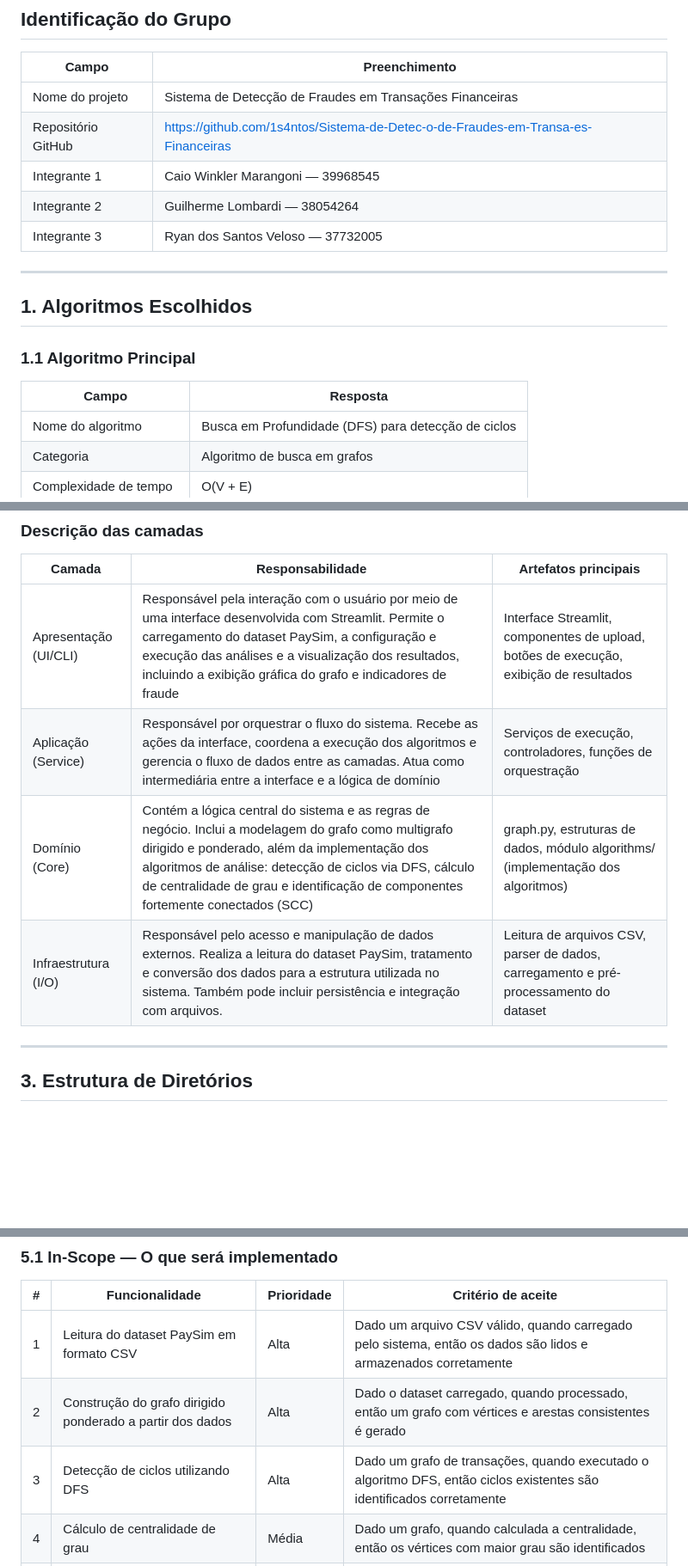
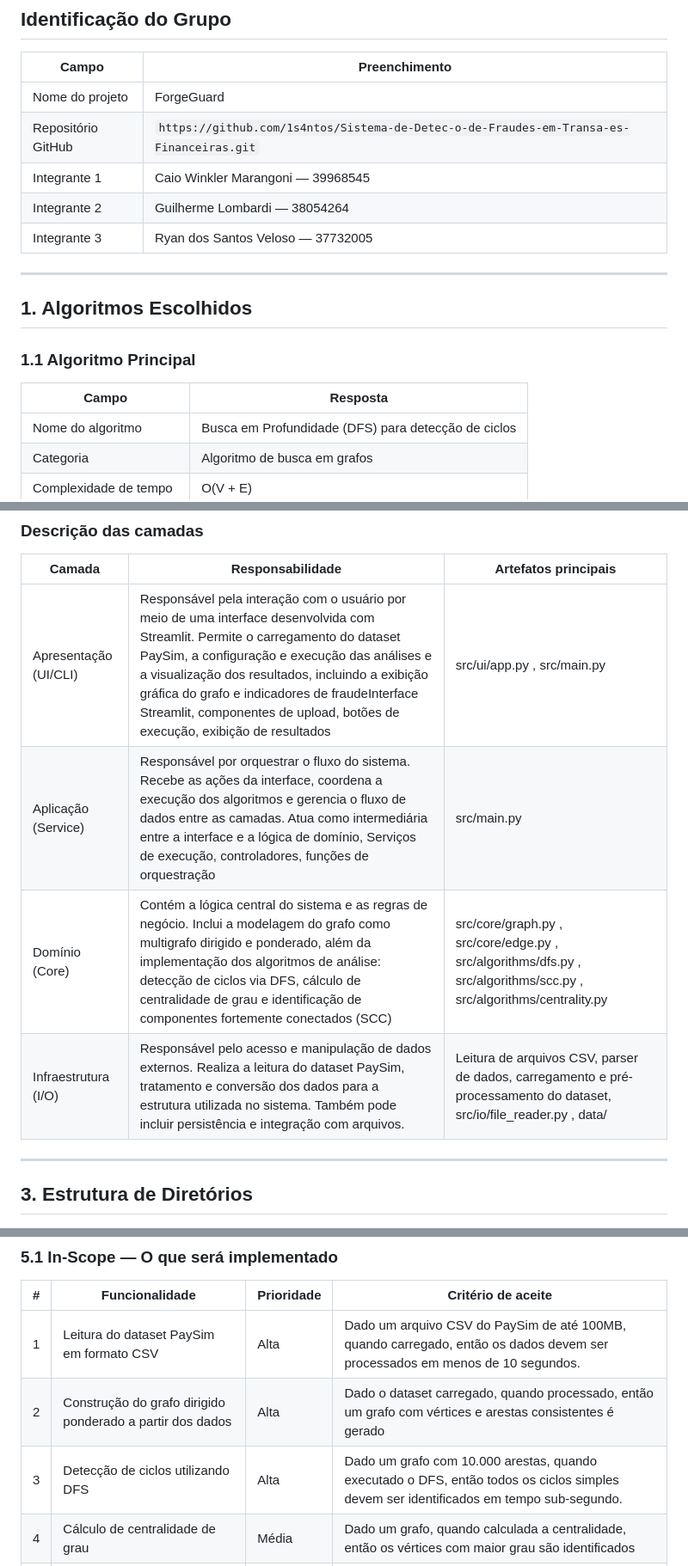
Before and after one commit to 1s4ntos/NodeWatch, a Markdown page: docs/E2_Grupo4.md, 3 parts joined by grey strips. Shown at 86% size. Rendered like a GitHub page; blank space fills up the shorter version.

```diff
--- a/docs/E2_Grupo4.md
+++ b/docs/E2_Grupo4.md
@@ -9,9 +9,9 @@
 ## Identificação do Grupo
 
 | Campo | Preenchimento |
-|-------|---------------|
-| Nome do projeto |Sistema de Detecção de Fraudes em Transações Financeiras |
-| Repositório GitHub |https://github.com/1s4ntos/Sistema-de-Detec-o-de-Fraudes-em-Transa-es-Financeiras |
+| ------- | --------------- |
+| Nome do projeto | ForgeGuard |
+| Repositório GitHub | `https://github.com/1s4ntos/Sistema-de-Detec-o-de-Fraudes-em-Transa-es-Financeiras.git` |
 | Integrante 1 | Caio Winkler Marangoni — 39968545 |
 | Integrante 2 | Guilherme Lombardi — 38054264 |
 | Integrante 3 | Ryan dos Santos Veloso — 37732005 |
@@ -23,7 +23,7 @@
 ### 1.1 Algoritmo Principal
 
 | Campo | Resposta |
-|-------|----------|
+| ------- | ---------- |
 | Nome do algoritmo | Busca em Profundidade (DFS) para detecção de ciclos |
 | Categoria | Algoritmo de busca em grafos |
 | Complexidade de tempo | O(V + E) |
@@ -84,12 +86,11 @@ Já o algoritmo de Componentes Fortemente Conectados (SCC), implementado por mei
 ### Descrição das camadas
 
 | Camada | Responsabilidade | Artefatos principais |
-|--------|-----------------|----------------------|
-| Apresentação (UI/CLI) | Responsável pela interação com o usuário por meio de uma interface desenvolvida com Streamlit. Permite o carregamento do dataset PaySim, a configuração e execução das análises e a visualização dos resultados, incluindo a exibição gráfica do grafo e indicadores de fraude | Interface Streamlit, componentes de upload, botões de execução, exibição de resultados |
-| Aplicação (Service) | Responsável por orquestrar o fluxo do sistema. Recebe as ações da interface, coordena a execução dos algoritmos e gerencia o fluxo de dados entre as camadas. Atua como intermediária entre a interface e a lógica de domínio | Serviços de execução, controladores, funções de orquestração |
-| Domínio (Core) | Contém a lógica central do sistema e as regras de negócio. Inclui a modelagem do grafo como multigrafo dirigido e ponderado, além da implementação dos algoritmos de análise: detecção de ciclos via DFS, cálculo de centralidade de grau e identificação de componentes fortemente conectados (SCC) | graph.py, estruturas de dados, módulo algorithms/ (implementação dos algoritmos) |
-| Infraestrutura (I/O) | Responsável pelo acesso e manipulação de dados externos. Realiza a leitura do dataset PaySim, tratamento e conversão dos dados para a estrutura utilizada no sistema. Também pode incluir persistência e integração com arquivos.| Leitura de arquivos CSV, parser de dados, carregamento e pré-processamento do dataset |
-
+| -------- | ----------------- | ---------------------- |
+| Apresentação (UI/CLI) | Responsável pela interação com o usuário por meio de uma interface desenvolvida com Streamlit. Permite o carregamento do dataset PaySim, a configuração e execução das análises e a visualização dos resultados, incluindo a exibição gráfica do grafo e indicadores de fraudeInterface Streamlit, componentes de upload, botões de execução, exibição de resultados | src/ui/app.py ,  src/main.py |
+| Aplicação (Service) | Responsável por orquestrar o fluxo do sistema. Recebe as ações da interface, coordena a execução dos algoritmos e gerencia o fluxo de dados entre as camadas. Atua como intermediária entre a interface e a lógica de domínio, Serviços de execução, controladores, funções de orquestração | src/main.py |
+| Domínio (Core) | Contém a lógica central do sistema e as regras de negócio. Inclui a modelagem do grafo como multigrafo dirigido e ponderado, além da implementação dos algoritmos de análise: detecção de ciclos via DFS, cálculo de centralidade de grau e identificação de componentes fortemente conectados (SCC) | src/core/graph.py , src/core/edge.py , src/algorithms/dfs.py , src/algorithms/scc.py , src/algorithms/centrality.py |
+| Infraestrutura (I/O) | Responsável pelo acesso e manipulação de dados externos. Realiza a leitura do dataset PaySim, tratamento e conversão dos dados para a estrutura utilizada no sistema. Também pode incluir persistência e integração com arquivos. | Leitura de arquivos CSV, parser de dados, carregamento e pré-processamento do dataset, src/io/file_reader.py , data/ |
 
 ---
 
@@ -175,9 +176,9 @@ step,type,amount,nameOrig,nameDest,isFraud
 
 | # | Funcionalidade | Prioridade | Critério de aceite |
 |---|---------------|------------|-------------------|
-| 1 | Leitura do dataset PaySim em formato CSV | Alta | Dado um arquivo CSV válido, quando carregado pelo sistema, então os dados são lidos e armazenados corretamente |
+| 1 | Leitura do dataset PaySim em formato CSV | Alta | Dado um arquivo CSV do PaySim de até 100MB, quando carregado, então os dados devem ser processados em menos de 10 segundos.|
 | 2 | Construção do grafo dirigido ponderado a partir dos dados | Alta | Dado o dataset carregado, quando processado, então um grafo com vértices e arestas consistentes é gerado |
-| 3 | Detecção de ciclos utilizando DFS | Alta | Dado um grafo de transações, quando executado o algoritmo DFS, então ciclos existentes são identificados corretamente |
+| 3 | Detecção de ciclos utilizando DFS | Alta | Dado um grafo com 10.000 arestas, quando executado o DFS, então todos os ciclos simples devem ser identificados em tempo sub-segundo.|
 | 4 | Cálculo de centralidade de grau | Média | Dado um grafo, quando calculada a centralidade, então os vértices com maior grau são identificados |
 | 5 | Identificação de componentes fortemente conectados (SCC) | Média | Dado um grafo, quando executado o algoritmo SCC, então grupos de vértices interconectados são retornados |
 | 6 | Interface interativa com Streamlit | Alta | Dado o sistema em execução, quando acessado pelo usuário, então é possível carregar dados e executar análises |
```
Also changed, not shown: other parts of docs/E2_Grupo4.md (+6 -4 lines).
